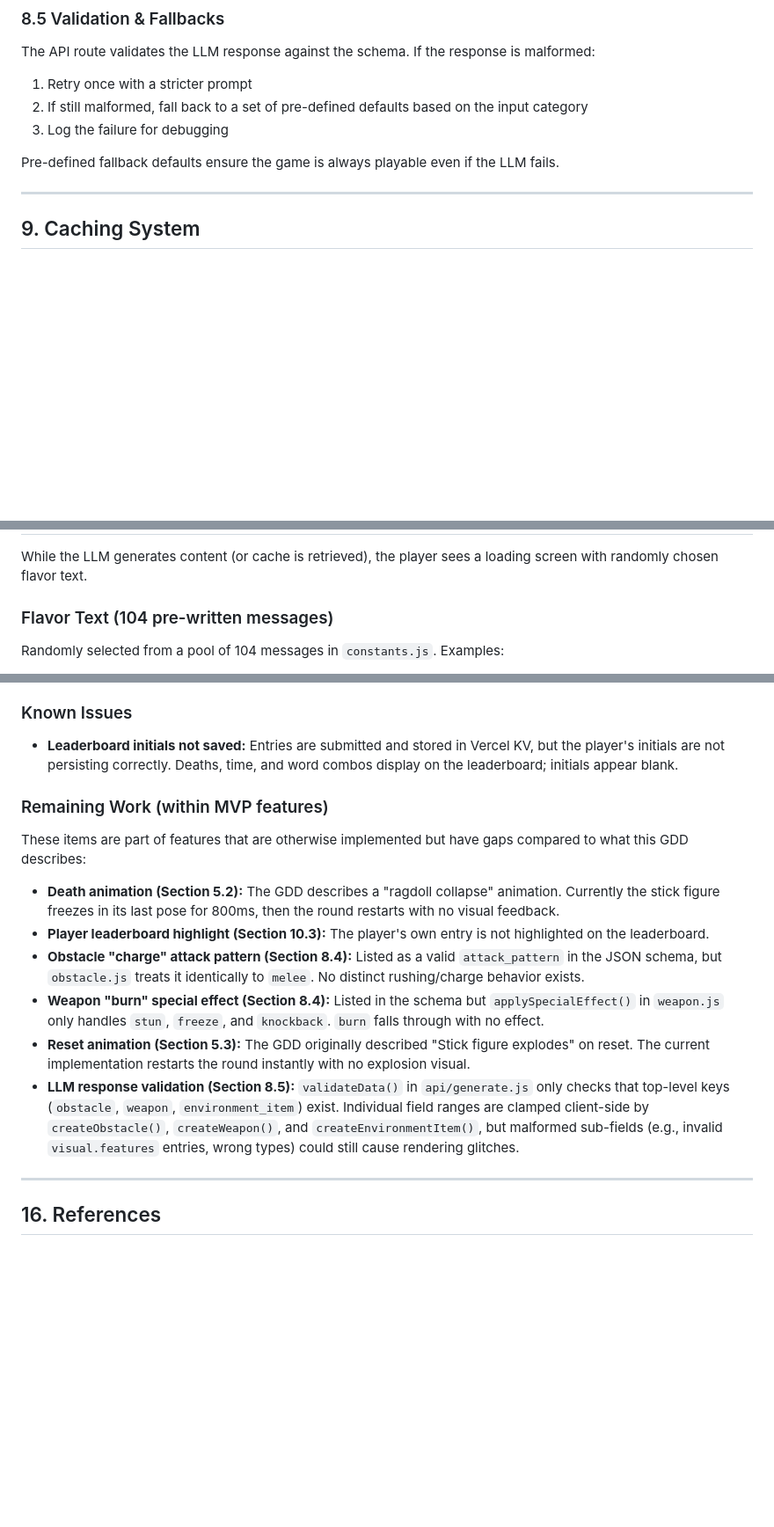
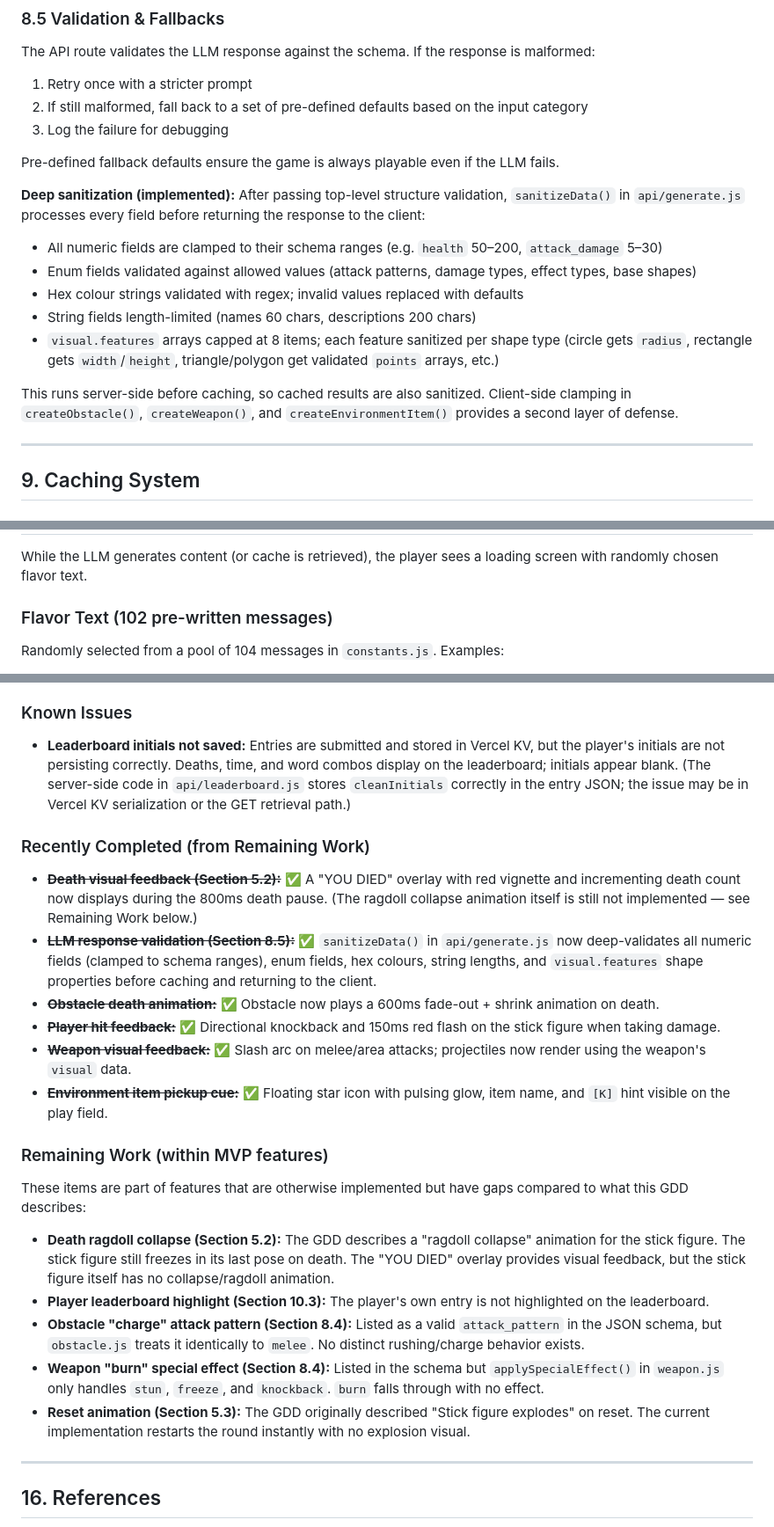
Before and after one commit to Randroids-Dojo/Determined, a Markdown page: GDD.md, 3 parts joined by grey strips. Shown at 88% size. Rendered like a GitHub page; blank space fills up the shorter version.

Commit message:
Update GDD with verified implementation status and recently completed work
- Section 5.2: Note death overlay and player hit feedback (knockback + red flash)
- Section 5.4: Note obstacle death animation and charge pattern gap
- Section 5.5: Note weapon visual feedback (slash arc, visual projectiles, burn gap)
- Section 5.6: Note environment item pickup cue on play field
- Section 8.5: Document deep server-side sanitizeData() validation
- Remaining Work: Move 6 completed items to "Recently Completed" section
- Known Issues: Add note about leaderboard initials storage path
- Fix flavor text count (102, not 104)

https://claude.ai/code/session_01XCRsBastYgLske6QWGQDRH

```diff
--- a/GDD.md
+++ b/GDD.md
@@ -414,6 +424,15 @@ The API route validates the LLM response against the schema. If the response is
 
 Pre-defined fallback defaults ensure the game is always playable even if the LLM fails.
 
+**Deep sanitization (implemented):** After passing top-level structure validation, `sanitizeData()` in `api/generate.js` processes every field before returning the response to the client:
+- All numeric fields are clamped to their schema ranges (e.g. `health` 50–200, `attack_damage` 5–30)
+- Enum fields validated against allowed values (attack patterns, damage types, effect types, base shapes)
+- Hex colour strings validated with regex; invalid values replaced with defaults
+- String fields length-limited (names 60 chars, descriptions 200 chars)
+- `visual.features` arrays capped at 8 items; each feature sanitized per shape type (circle gets `radius`, rectangle gets `width`/`height`, triangle/polygon get validated `points` arrays, etc.)
+
+This runs server-side before caching, so cached results are also sanitized. Client-side clamping in `createObstacle()`, `createWeapon()`, and `createEnvironmentItem()` provides a second layer of defense.
+
 ---
 
 ## 9. Caching System
@@ -600,7 +619,7 @@ Submits a new leaderboard entry.
 
 While the LLM generates content (or cache is retrieved), the player sees a loading screen with randomly chosen flavor text.
 
-### Flavor Text (104 pre-written messages)
+### Flavor Text (102 pre-written messages)
 
 Randomly selected from a pool of 104 messages in `constants.js`. Examples:
 
@@ -702,18 +721,26 @@ All "Must Have" items have code implemented and deployed to Vercel. The Groq API
 
 ### Known Issues
 
-- **Leaderboard initials not saved:** Entries are submitted and stored in Vercel KV, but the player's initials are not persisting correctly. Deaths, time, and word combos display on the leaderboard; initials appear blank.
+- **Leaderboard initials not saved:** Entries are submitted and stored in Vercel KV, but the player's initials are not persisting correctly. Deaths, time, and word combos display on the leaderboard; initials appear blank. (The server-side code in `api/leaderboard.js` stores `cleanInitials` correctly in the entry JSON; the issue may be in Vercel KV serialization or the GET retrieval path.)
+
+### Recently Completed (from Remaining Work)
+
+- ~~**Death visual feedback (Section 5.2):**~~ ✅ A "YOU DIED" overlay with red vignette and incrementing death count now displays during the 800ms death pause. (The ragdoll collapse animation itself is still not implemented — see Remaining Work below.)
+- ~~**LLM response validation (Section 8.5):**~~ ✅ `sanitizeData()` in `api/generate.js` now deep-validates all numeric fields (clamped to schema ranges), enum fields, hex colours, string lengths, and `visual.features` shape properties before caching and returning to the client.
+- ~~**Obstacle death animation:**~~ ✅ Obstacle now plays a 600ms fade-out + shrink animation on death.
+- ~~**Player hit feedback:**~~ ✅ Directional knockback and 150ms red flash on the stick figure when taking damage.
+- ~~**Weapon visual feedback:**~~ ✅ Slash arc on melee/area attacks; projectiles now render using the weapon's `visual` data.
+- ~~**Environment item pickup cue:**~~ ✅ Floating star icon with pulsing glow, item name, and `[K]` hint visible on the play field.
 
 ### Remaining Work (within MVP features)
 
 These items are part of features that are otherwise implemented but have gaps compared to what this GDD describes:
 
-- **Death animation (Section 5.2):** The GDD describes a "ragdoll collapse" animation. Currently the stick figure freezes in its last pose for 800ms, then the round restarts with no visual feedback.
+- **Death ragdoll collapse (Section 5.2):** The GDD describes a "ragdoll collapse" animation for the stick figure. The stick figure still freezes in its last pose on death. The "YOU DIED" overlay provides visual feedback, but the stick figure itself has no collapse/ragdoll animation.
 - **Player leaderboard highlight (Section 10.3):** The player's own entry is not highlighted on the leaderboard.
 - **Obstacle "charge" attack pattern (Section 8.4):** Listed as a valid `attack_pattern` in the JSON schema, but `obstacle.js` treats it identically to `melee`. No distinct rushing/charge behavior exists.
 - **Weapon "burn" special effect (Section 8.4):** Listed in the schema but `applySpecialEffect()` in `weapon.js` only handles `stun`, `freeze`, and `knockback`. `burn` falls through with no effect.
 - **Reset animation (Section 5.3):** The GDD originally described "Stick figure explodes" on reset. The current implementation restarts the round instantly with no explosion visual.
-- **LLM response validation (Section 8.5):** `validateData()` in `api/generate.js` only checks that top-level keys (`obstacle`, `weapon`, `environment_item`) exist. Individual field ranges are clamped client-side by `createObstacle()`, `createWeapon()`, and `createEnvironmentItem()`, but malformed sub-fields (e.g., invalid `visual.features` entries, wrong types) could still cause rendering glitches.
 
 ---
 
```
Also changed, not shown: other parts of GDD.md (+11 -1 lines).
